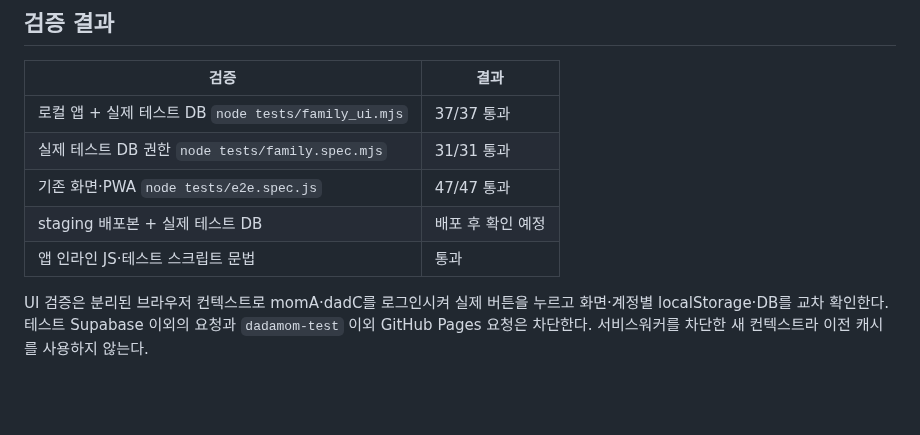
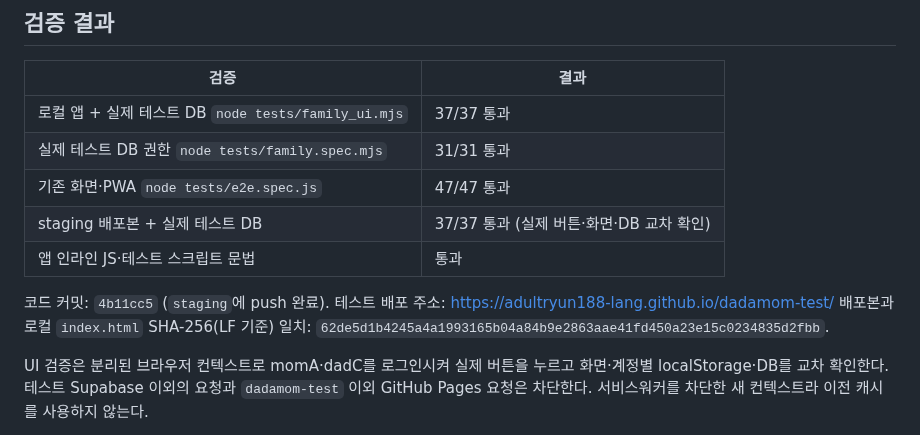
Before and after one commit to adultryun188-lang/dadamom-test, a Markdown page: docs/가족공유_재설계/검증결과_2026-10-16.md, the part around the change. Drawn GitHub-style; blank space fills up the shorter version.

```diff
--- a/docs/가족공유_재설계/검증결과_2026-10-16.md
+++ b/docs/가족공유_재설계/검증결과_2026-10-16.md
@@ -10,8 +10,13 @@
 | 로컬 앱 + 실제 테스트 DB `node tests/family_ui.mjs` | 37/37 통과 |
 | 실제 테스트 DB 권한 `node tests/family.spec.mjs` | 31/31 통과 |
 | 기존 화면·PWA `node tests/e2e.spec.js` | 47/47 통과 |
-| staging 배포본 + 실제 테스트 DB | 배포 후 확인 예정 |
+| staging 배포본 + 실제 테스트 DB | 37/37 통과 (실제 버튼·화면·DB 교차 확인) |
 | 앱 인라인 JS·테스트 스크립트 문법 | 통과 |
+
+코드 커밋: `4b11cc5` (`staging`에 push 완료).
+테스트 배포 주소: https://adultryun188-lang.github.io/dadamom-test/
+배포본과 로컬 `index.html` SHA-256(LF 기준) 일치:
+`62de5d1b4245a4a1993165b04a84b9e2863aae41fd450a23e15c0234835d2fbb`.
 
 UI 검증은 분리된 브라우저 컨텍스트로 momA·dadC를 로그인시켜 실제 버튼을 누르고
 화면·계정별 localStorage·DB를 교차 확인한다. 테스트 Supabase 이외의 요청과
```
Also changed, not shown: docs/인수인계_2026-10-16.md (+6 -3 lines).
